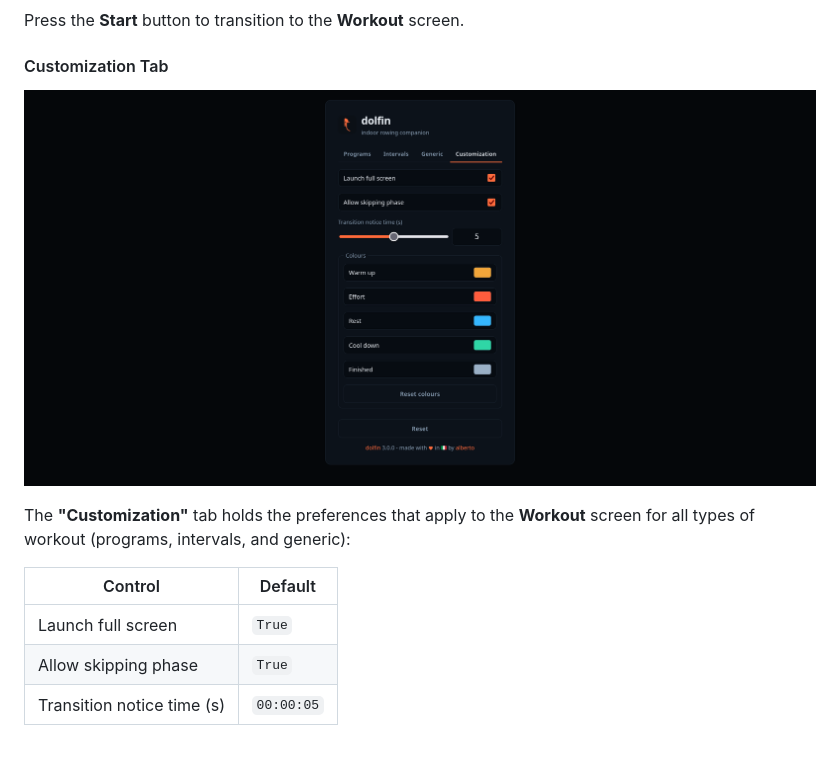
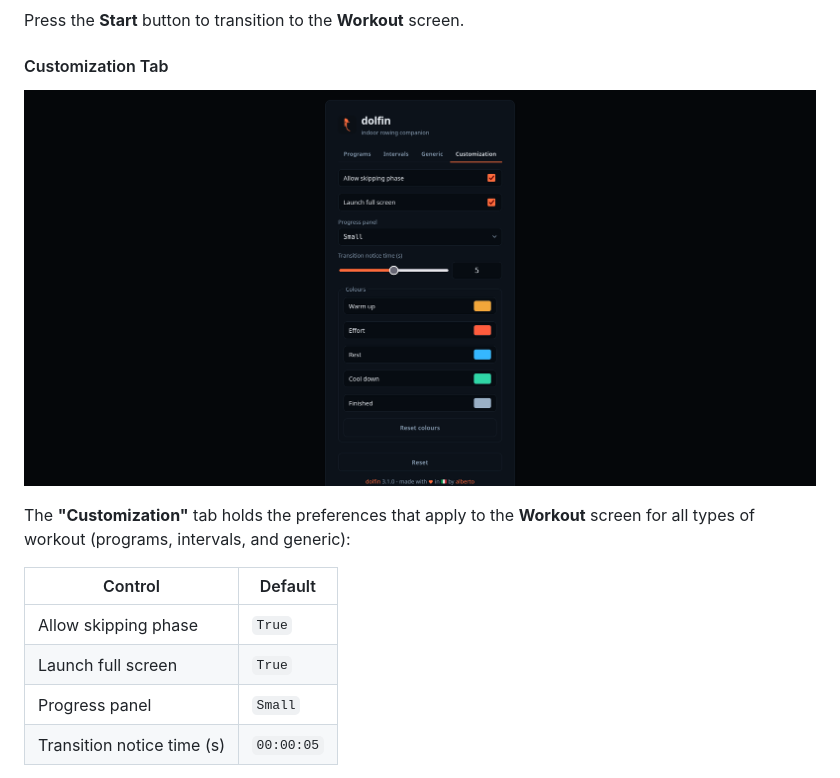
Before and after one commit to pettarin/dolfin, a Markdown page: README.md, the part around the change. GitHub-like rendering; pictures changed too: imgs/setup_customization.png; blank space fills up the shorter version.

Commit message:
Document the Progress panel setting in the README
The Customization table gains the setting and its default, and its rows
follow the order the tab now lists them in. The screenshot is retaken with
the dropdown in it.

```diff
--- a/README.md
+++ b/README.md
@@ -151,8 +151,9 @@ to the **Workout** screen for all types of workout
 
 | Control                    | Default    |
 | -------------------------- | ---------- |
+| Allow skipping phase       | `True`     |
 | Launch full screen         | `True`     |
-| Allow skipping phase       | `True`     |
+| Progress panel             | `Small`    |
 | Transition notice time (s) | `00:00:05` |
 
 The **Transition notice time** setting represents
```
